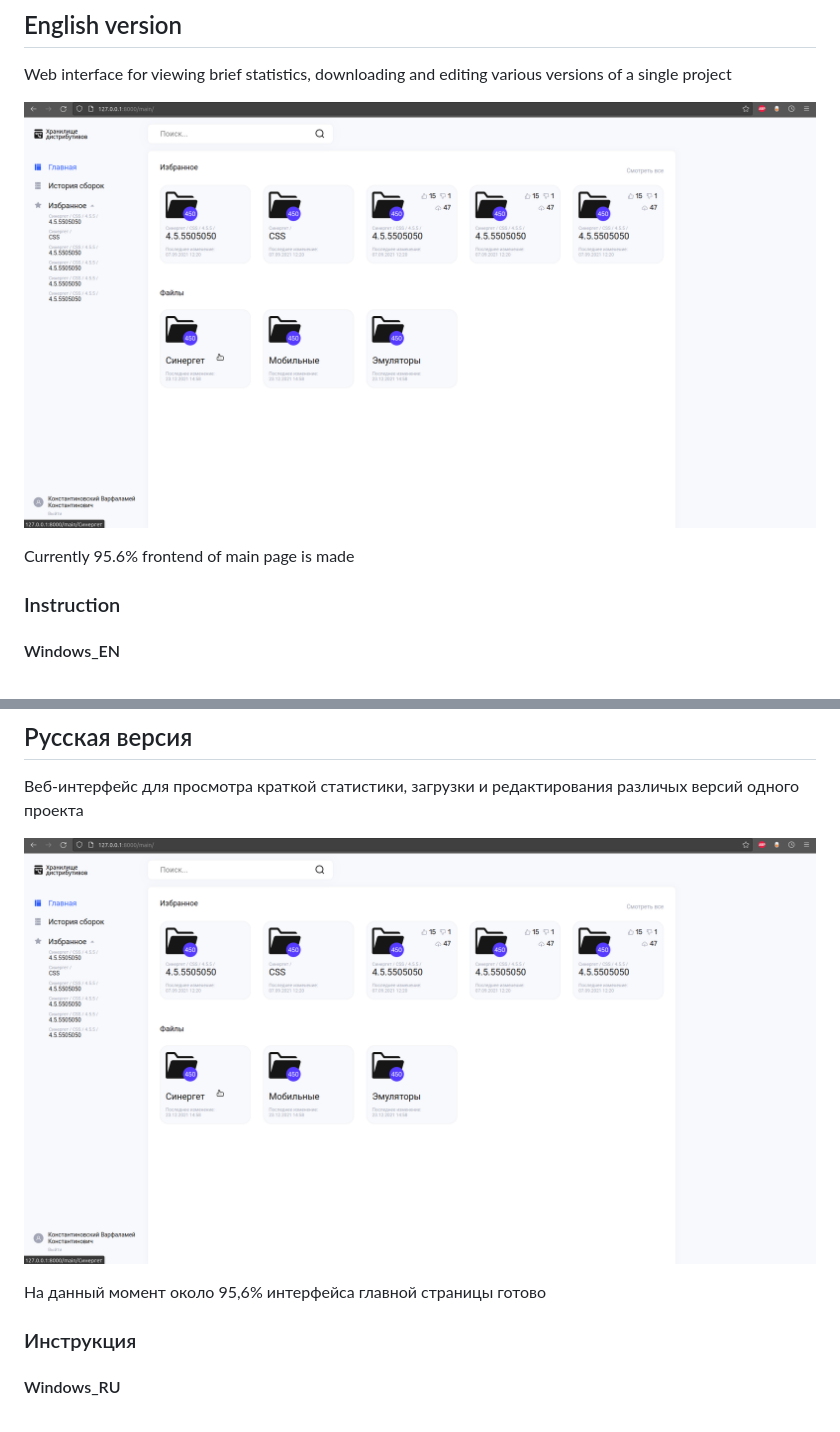
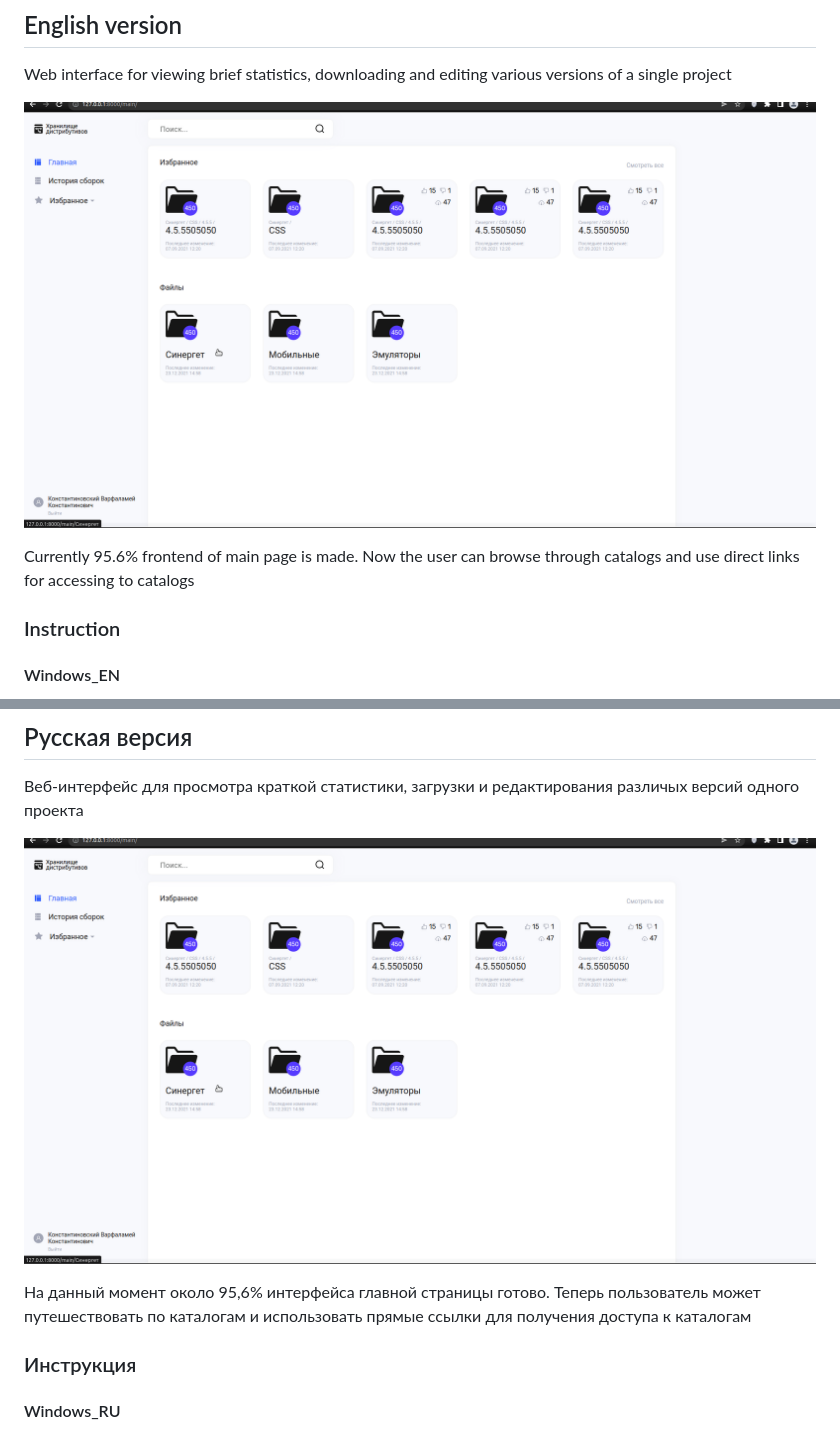
Before and after one commit to Maximum64X/DistributionsRepository, a Markdown page: Readme.md, 2 parts joined by grey strips. GitHub-like rendering; pictures changed too: main.gif.

Commit message:
Now user can gain access to catalogs via direct link. Corrected seriuos bug

```diff
--- a/Readme.md
+++ b/Readme.md
@@ -15,7 +15,7 @@ Web interface for viewing brief statistics, downloading and editing various vers
 
 ![Short video with describing interface of the main page and it's functional](./main.gif "Main page")
 
-Currently 95.6% frontend of main page is made
+Currently 95.6% frontend of main page is made. Now the user can browse through catalogs and use direct links for accessing to catalogs
 
 ### Instruction
 
@@ -43,7 +43,7 @@ python3 manage.py runserver
 
 ![Короткое видео описывающее интерфейс главной страницы и её функционал](./main.gif "Главная страница")
 
-На данный момент около 95,6% интерфейса главной страницы готово
+На данный момент около 95,6% интерфейса главной страницы готово. Теперь пользователь может путешествовать по каталогам и использовать прямые ссылки для получения доступа к каталогам
 
 ### Инструкция
 
```
Also changed, not shown: 5 other files.
